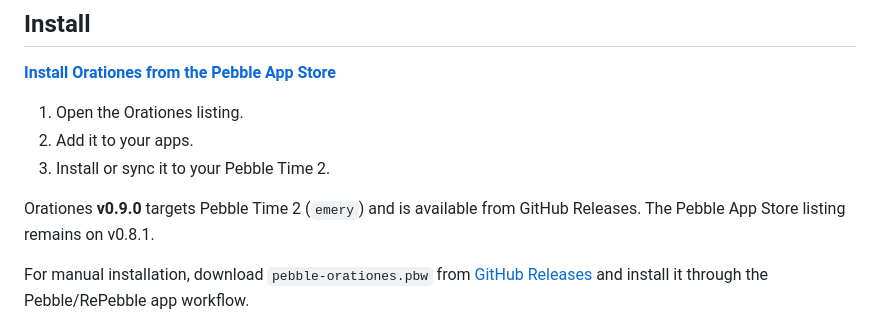
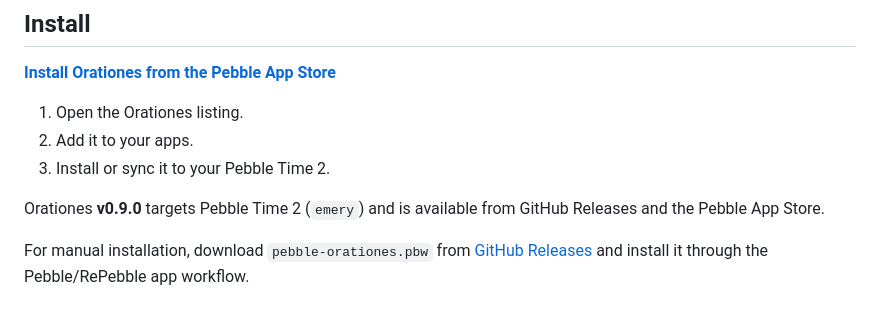
Before and after one commit to ewijaya/pebble-orationes, a Markdown page: README.md, the part around the change. Drawn GitHub-style.

Commit message:
docs: record v0.9.0 Pebble App Store publication

```diff
--- a/README.md
+++ b/README.md
@@ -46,7 +46,7 @@ Browse the [prayer directory](docs/prayer-list.md) for the complete library, lan
 2. Add it to your apps.
 3. Install or sync it to your Pebble Time 2.
 
-Orationes **v0.9.0** targets Pebble Time 2 (`emery`) and is available from GitHub Releases. The Pebble App Store listing remains on v0.8.1.
+Orationes **v0.9.0** targets Pebble Time 2 (`emery`) and is available from GitHub Releases and the Pebble App Store.
 
 For manual installation, download `pebble-orationes.pbw` from [GitHub Releases](https://github.com/ewijaya/pebble-orationes/releases) and install it through the Pebble/RePebble app workflow.
 
```
Also changed, not shown: docs/verification.md (+5 -2 lines).
